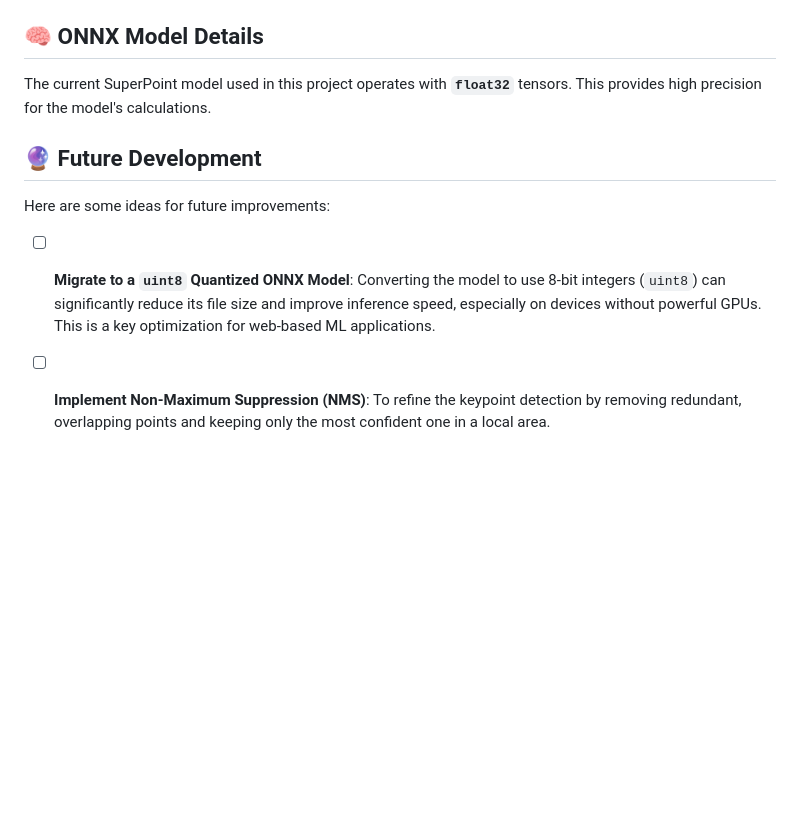
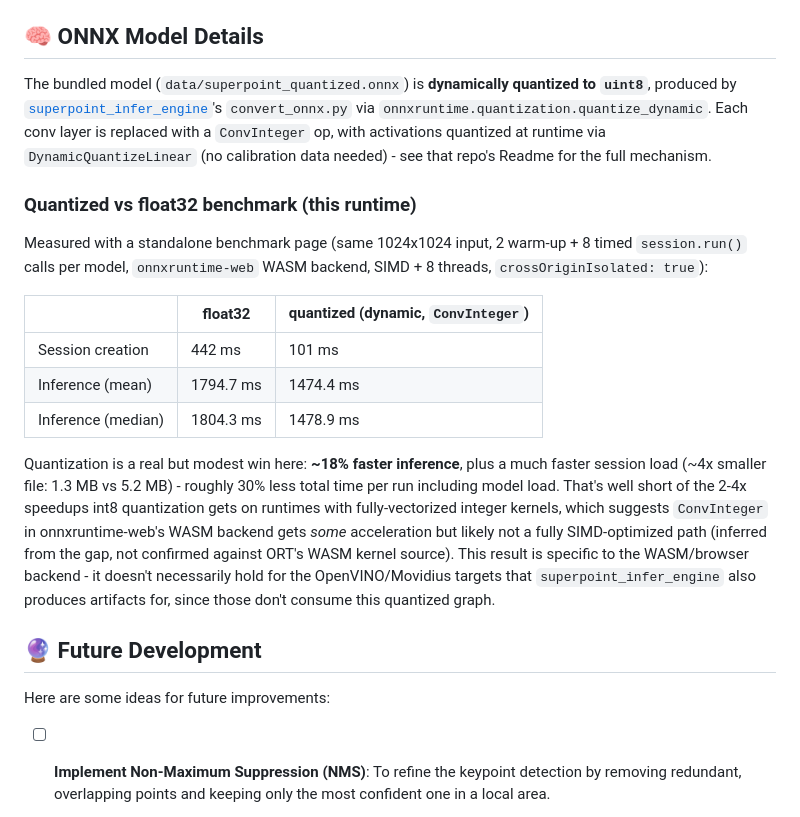
Before and after one commit to kalwalt/superpoint_onnx_bundler, a Markdown page: README.md, the part around the change. Rendered like a GitHub page; blank space fills up the shorter version.

Commit message:
Document quantized model and benchmark results in README
Correct the stale "ONNX Model Details" section (it claimed float32, but
the bundled data/superpoint_quantized.onnx is dynamically quantized to
uint8) and remove the now-done "migrate to uint8" future-work item.

Add measured quantized-vs-float32 benchmark numbers for this runtime
(onnxruntime-web WASM, SIMD + 8 threads): ~18% faster inference, ~30%
less total time per run including session creation - a real but modest
win, likely below what a fully SIMD-optimized ConvInteger kernel would
give.

```diff
--- a/README.md
+++ b/README.md
@@ -63,13 +63,24 @@ This opens `http://localhost:5000`.
 
 ## 🧠 ONNX Model Details
 
-The current SuperPoint model used in this project operates with **`float32`** tensors. This provides high precision for the model's calculations.
+The bundled model (`data/superpoint_quantized.onnx`) is **dynamically quantized to `uint8`**, produced by [`superpoint_infer_engine`](https://github.com/kalwalt/superpoint_infer_engine/tree/feature-dynamic_axes)'s `convert_onnx.py` via `onnxruntime.quantization.quantize_dynamic`. Each conv layer is replaced with a `ConvInteger` op, with activations quantized at runtime via `DynamicQuantizeLinear` (no calibration data needed) - see that repo's Readme for the full mechanism.
+
+### Quantized vs float32 benchmark (this runtime)
+
+Measured with a standalone benchmark page (same 1024x1024 input, 2 warm-up + 8 timed `session.run()` calls per model, `onnxruntime-web` WASM backend, SIMD + 8 threads, `crossOriginIsolated: true`):
+
+| | float32 | quantized (dynamic, `ConvInteger`) |
+|---|---|---|
+| Session creation | 442 ms | 101 ms |
+| Inference (mean) | 1794.7 ms | 1474.4 ms |
+| Inference (median) | 1804.3 ms | 1478.9 ms |
+
+Quantization is a real but modest win here: **~18% faster inference**, plus a much faster session load (~4x smaller file: 1.3 MB vs 5.2 MB) - roughly 30% less total time per run including model load. That's well short of the 2-4x speedups int8 quantization gets on runtimes with fully-vectorized integer kernels, which suggests `ConvInteger` in onnxruntime-web's WASM backend gets *some* acceleration but likely not a fully SIMD-optimized path (inferred from the gap, not confirmed against ORT's WASM kernel source). This result is specific to the WASM/browser backend - it doesn't necessarily hold for the OpenVINO/Movidius targets that `superpoint_infer_engine` also produces artifacts for, since those don't consume this quantized graph.
 
 ## 🔮 Future Development
 
 Here are some ideas for future improvements:
 
-- [ ] **Migrate to a `uint8` Quantized ONNX Model**: Converting the model to use 8-bit integers (`uint8`) can significantly reduce its file size and improve inference speed, especially on devices without powerful GPUs. This is a key optimization for web-based ML applications.
 - [ ] **Implement Non-Maximum Suppression (NMS)**: To refine the keypoint detection by removing redundant, overlapping points and keeping only the most confident one in a local area.
 - [ ] **Add a UI for Image Upload**: Allow users to upload their own images for feature detection.
 - [ ] **Visualize Descriptors**: Add a feature to visualize the feature descriptors associated with each keypoint.
```
